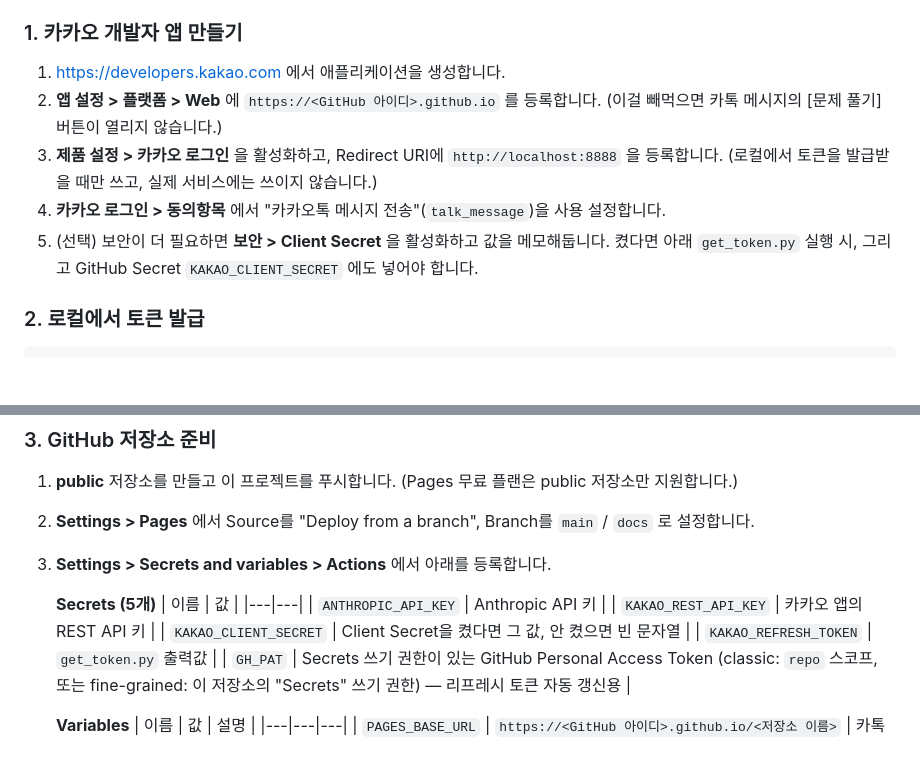
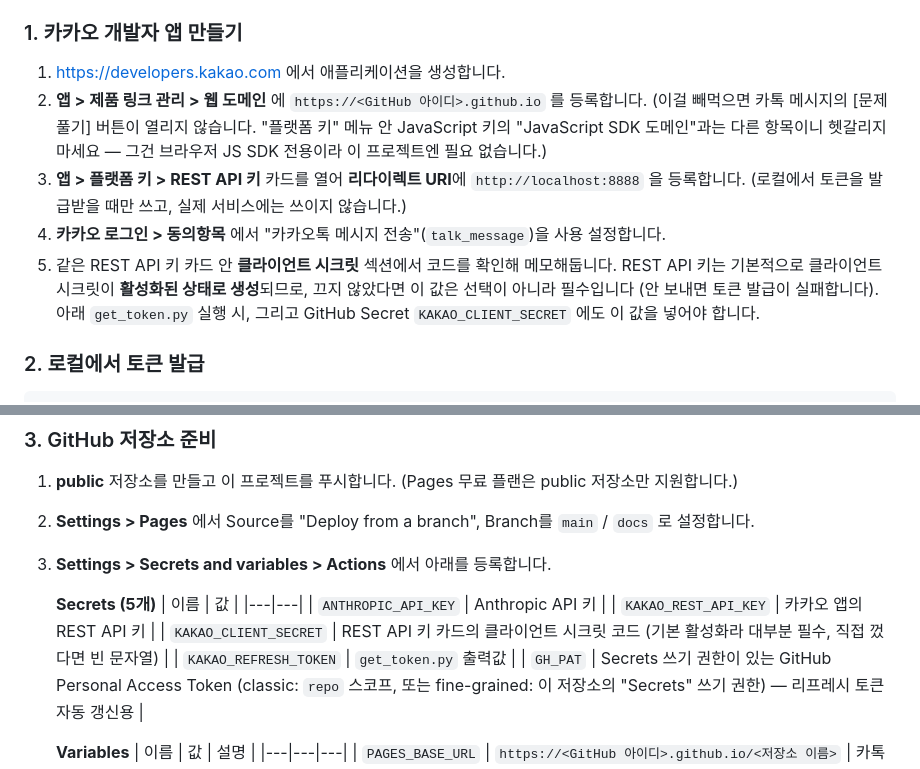
Before and after one commit to KOO-SEUNGHOE/infoproc-kakao-quiz, a Markdown page: README.md, 2 parts joined by grey strips. Drawn GitHub-style; blank space fills up the shorter version.

Commit message:
docs: 카카오 콘솔 최신 UI에 맞게 설정 위치 수정
Web 도메인은 제품 링크 관리, Redirect URI는 REST API 키 카드 안에 있고
Client Secret이 기본 활성화라는 점을 공식 문서로 확인해 반영.

Co-Authored-By: Claude Sonnet 5 <noreply@anthropic.com>

```diff
--- a/README.md
+++ b/README.md
@@ -35,13 +35,17 @@ Anthropic API 사용료만 듭니다. 하루 5문제, 매일 발송 기준으로
 ### 1. 카카오 개발자 앱 만들기
 
 1. https://developers.kakao.com 에서 애플리케이션을 생성합니다.
-2. **앱 설정 > 플랫폼 > Web** 에 `https://<GitHub 아이디>.github.io` 를 등록합니다.
-   (이걸 빼먹으면 카톡 메시지의 [문제 풀기] 버튼이 열리지 않습니다.)
-3. **제품 설정 > 카카오 로그인** 을 활성화하고, Redirect URI에 `http://localhost:8888` 을
+2. **앱 > 제품 링크 관리 > 웹 도메인** 에 `https://<GitHub 아이디>.github.io` 를 등록합니다.
+   (이걸 빼먹으면 카톡 메시지의 [문제 풀기] 버튼이 열리지 않습니다. "플랫폼 키" 메뉴 안 JavaScript
+   키의 "JavaScript SDK 도메인"과는 다른 항목이니 헷갈리지 마세요 — 그건 브라우저 JS SDK 전용이라
+   이 프로젝트엔 필요 없습니다.)
+3. **앱 > 플랫폼 키 > REST API 키** 카드를 열어 **리다이렉트 URI**에 `http://localhost:8888` 을
    등록합니다. (로컬에서 토큰을 발급받을 때만 쓰고, 실제 서비스에는 쓰이지 않습니다.)
 4. **카카오 로그인 > 동의항목** 에서 "카카오톡 메시지 전송"(`talk_message`)을 사용 설정합니다.
-5. (선택) 보안이 더 필요하면 **보안 > Client Secret** 을 활성화하고 값을 메모해둡니다. 켰다면
-   아래 `get_token.py` 실행 시, 그리고 GitHub Secret `KAKAO_CLIENT_SECRET` 에도 넣어야 합니다.
+5. 같은 REST API 키 카드 안 **클라이언트 시크릿** 섹션에서 코드를 확인해 메모해둡니다. REST API
+   키는 기본적으로 클라이언트 시크릿이 **활성화된 상태로 생성**되므로, 끄지 않았다면 이 값은
+   선택이 아니라 필수입니다 (안 보내면 토큰 발급이 실패합니다). 아래 `get_token.py` 실행 시,
+   그리고 GitHub Secret `KAKAO_CLIENT_SECRET` 에도 이 값을 넣어야 합니다.
 
 ### 2. 로컬에서 토큰 발급
 
@@ -67,7 +71,7 @@ REST API 키를 입력하면 브라우저가 열려 카카오 로그인 동의
    |---|---|
    | `ANTHROPIC_API_KEY` | Anthropic API 키 |
    | `KAKAO_REST_API_KEY` | 카카오 앱의 REST API 키 |
-   | `KAKAO_CLIENT_SECRET` | Client Secret을 켰다면 그 값, 안 켰으면 빈 문자열 |
+   | `KAKAO_CLIENT_SECRET` | REST API 키 카드의 클라이언트 시크릿 코드 (기본 활성화라 대부분 필수, 직접 껐다면 빈 문자열) |
    | `KAKAO_REFRESH_TOKEN` | `get_token.py` 출력값 |
    | `GH_PAT` | Secrets 쓰기 권한이 있는 GitHub Personal Access Token (classic: `repo` 스코프, 또는 fine-grained: 이 저장소의 "Secrets" 쓰기 권한) — 리프레시 토큰 자동 갱신용 |
 
```
